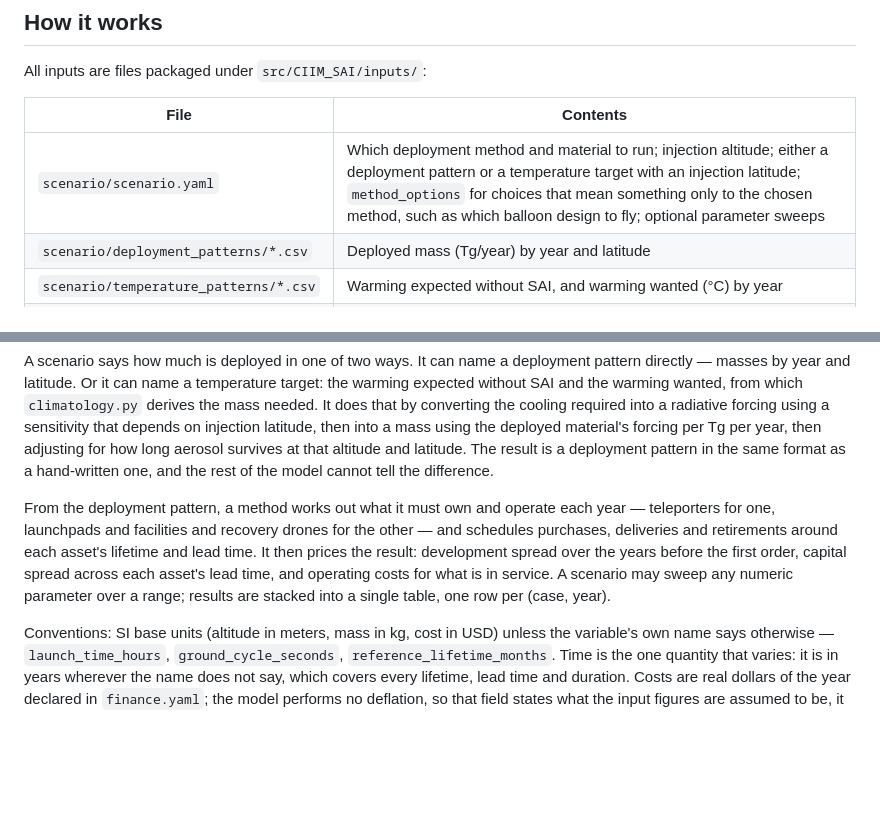
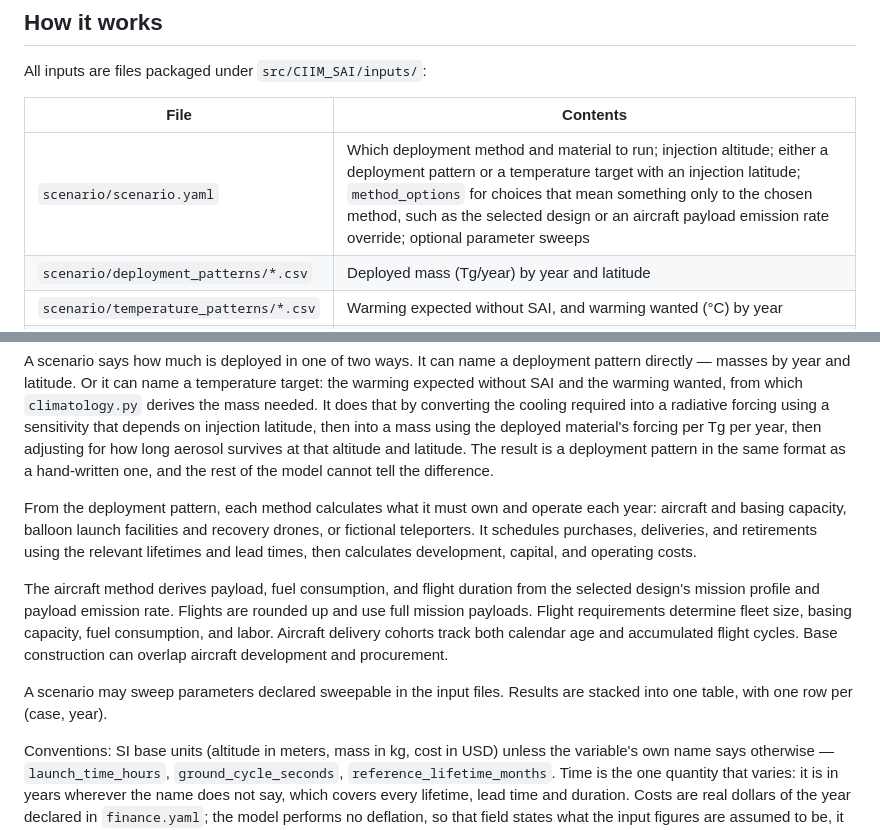
Before and after one commit to samkaufmann1/CIIM, a Markdown page: README.md, 2 parts joined by grey strips. Rendered like a GitHub page; blank space fills up the shorter version.

```diff
--- a/README.md
+++ b/README.md
@@ -30,7 +35,7 @@ All inputs are files packaged under `src/CIIM_SAI/inputs/`:
 
 | File | Contents |
 |---|---|
-| `scenario/scenario.yaml` | Which deployment method and material to run; injection altitude; either a deployment pattern or a temperature target with an injection latitude; `method_options` for choices that mean something only to the chosen method, such as which balloon design to fly; optional parameter sweeps |
+| `scenario/scenario.yaml` | Which deployment method and material to run; injection altitude; either a deployment pattern or a temperature target with an injection latitude; `method_options` for choices that mean something only to the chosen method, such as the selected design or an aircraft payload emission rate override; optional parameter sweeps |
 | `scenario/deployment_patterns/*.csv` | Deployed mass (Tg/year) by year and latitude |
 | `scenario/temperature_patterns/*.csv` | Warming expected without SAI, and warming wanted (°C) by year |
 | `deployment_methods/*.yaml` | One file per deployment method, in whatever shape that method's module defines: development, the assets it buys, what it consumes, and who operates it |
@@ -51,14 +56,21 @@ per Tg per year, then adjusting for how long aerosol survives at that altitude
 and latitude. The result is a deployment pattern in the same format as a
 hand-written one, and the rest of the model cannot tell the difference.
 
-From the deployment pattern, a method works out what it must own and operate
-each year — teleporters for one, launchpads and facilities and recovery drones
-for the other — and schedules purchases, deliveries and retirements around each
-asset's lifetime and lead time. It then prices the result: development spread
-over the years before the first order, capital spread across each asset's lead
-time, and operating costs for what is in service. A scenario may sweep any
-numeric parameter over a range; results are stacked into a single table, one row
-per (case, year).
+From the deployment pattern, each method calculates what it must own and
+operate each year: aircraft and basing capacity, balloon launch facilities
+and recovery drones, or fictional teleporters. It schedules purchases,
+deliveries, and retirements using the relevant lifetimes and lead times,
+then calculates development, capital, and operating costs.
+
+The aircraft method derives payload, fuel consumption, and flight duration
+from the selected design's mission profile and payload emission rate.
+Flights are rounded up and use full mission payloads. Flight requirements
+determine fleet size, basing capacity, fuel consumption, and labor.
+Aircraft delivery cohorts track both calendar age and accumulated flight
+cycles. Base construction can overlap aircraft development and procurement.
+
+A scenario may sweep parameters declared sweepable in the input files.
+Results are stacked into one table, with one row per (case, year).
 
 Conventions: SI base units (altitude in meters, mass in kg, cost in USD) unless
 the variable's own name says otherwise — `launch_time_hours`,
```
Also changed, not shown: other parts of README.md (+46 -25 lines), claude.md (+45 -22 lines).
